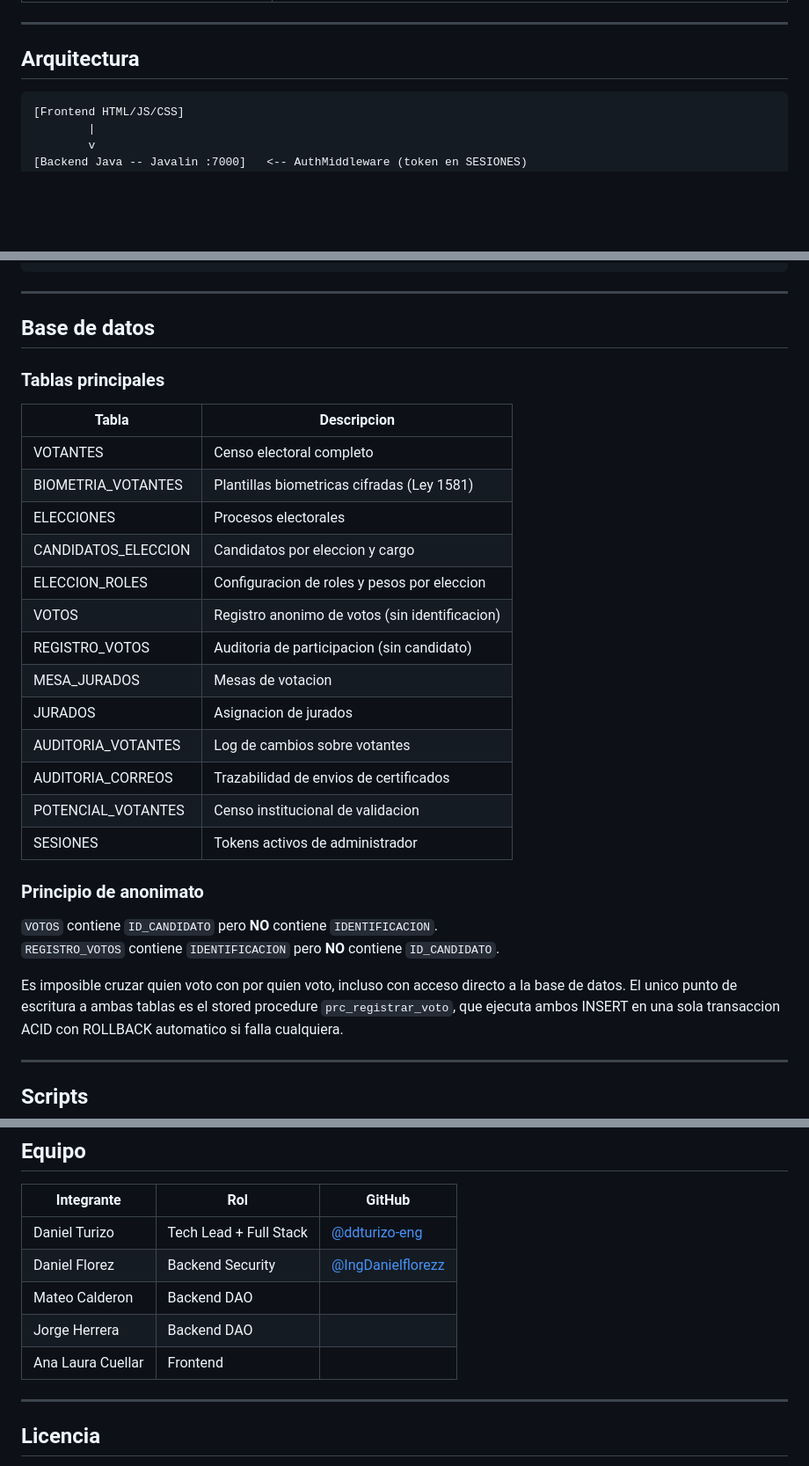
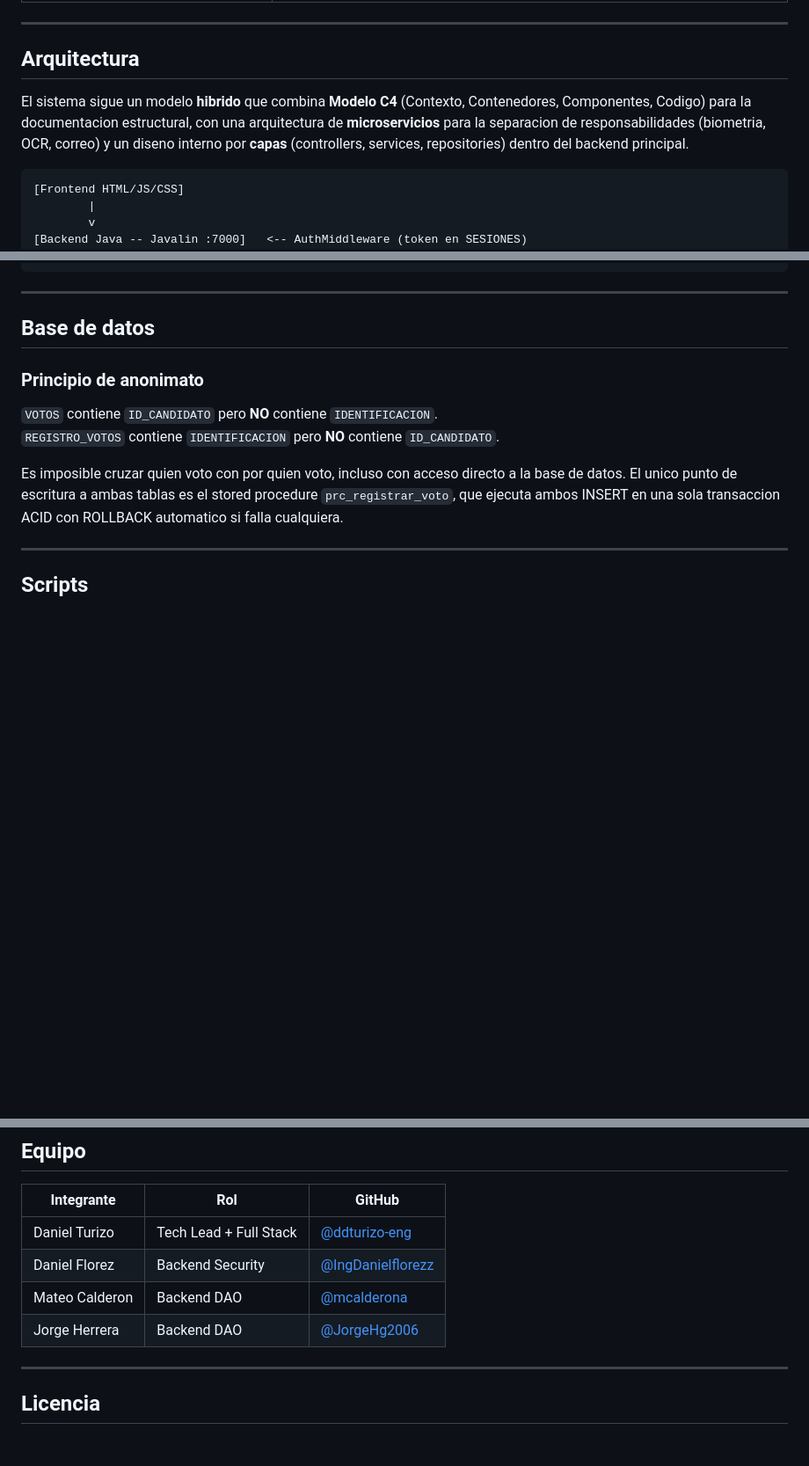
Before and after one commit to ddturizo-eng/abis-upc, a Markdown page: README.md, 3 parts joined by grey strips. Shown at 88% size. Rendered like a GitHub page; blank space fills up the shorter version.

Commit message:
docs(README): quitar Ana Laura, agregar links GitHub equipo, mencionar modelo C4 hibrido, quitar tabla BD

````diff
--- a/README.md
+++ b/README.md
@@ -57,6 +57,8 @@ El sistema cumple con la **Ley 1581 de 2012** (proteccion de datos personales) y
 ---
 
 ## Arquitectura
+
+El sistema sigue un modelo **hibrido** que combina **Modelo C4** (Contexto, Contenedores, Componentes, Codigo) para la documentacion estructural, con una arquitectura de **microservicios** para la separacion de responsabilidades (biometria, OCR, correo) y un diseno interno por **capas** (controllers, services, repositories) dentro del backend principal.
 
 ```
 [Frontend HTML/JS/CSS]
@@ -329,24 +331,6 @@ abis-upc/
 
 ## Base de datos
 
-### Tablas principales
-
-| Tabla | Descripcion |
-|---|---|
-| VOTANTES | Censo electoral completo |
-| BIOMETRIA_VOTANTES | Plantillas biometricas cifradas (Ley 1581) |
-| ELECCIONES | Procesos electorales |
-| CANDIDATOS_ELECCION | Candidatos por eleccion y cargo |
-| ELECCION_ROLES | Configuracion de roles y pesos por eleccion |
-| VOTOS | Registro anonimo de votos (sin identificacion) |
-| REGISTRO_VOTOS | Auditoria de participacion (sin candidato) |
-| MESA_JURADOS | Mesas de votacion |
-| JURADOS | Asignacion de jurados |
-| AUDITORIA_VOTANTES | Log de cambios sobre votantes |
-| AUDITORIA_CORREOS | Trazabilidad de envios de certificados |
-| POTENCIAL_VOTANTES | Censo institucional de validacion |
-| SESIONES | Tokens activos de administrador |
-
 ### Principio de anonimato
 
 `VOTOS` contiene `ID_CANDIDATO` pero **NO** contiene `IDENTIFICACION`.
@@ -377,9 +361,8 @@ STARTUP.SQL
 |---|---|---|
 | Daniel Turizo | Tech Lead + Full Stack | [@ddturizo-eng](https://github.com/ddturizo-eng) |
 | Daniel Florez | Backend Security | [@IngDanielflorezz](https://github.com/IngDanielflorezz) |
-| Mateo Calderon | Backend DAO | |
-| Jorge Herrera | Backend DAO | |
-| Ana Laura Cuellar | Frontend | |
+| Mateo Calderon | Backend DAO | [@mcalderona](https://github.com/mcalderona) |
+| Jorge Herrera | Backend DAO | [@JorgeHg2006](https://github.com/JorgeHg2006) |
 
 ---
 
````
